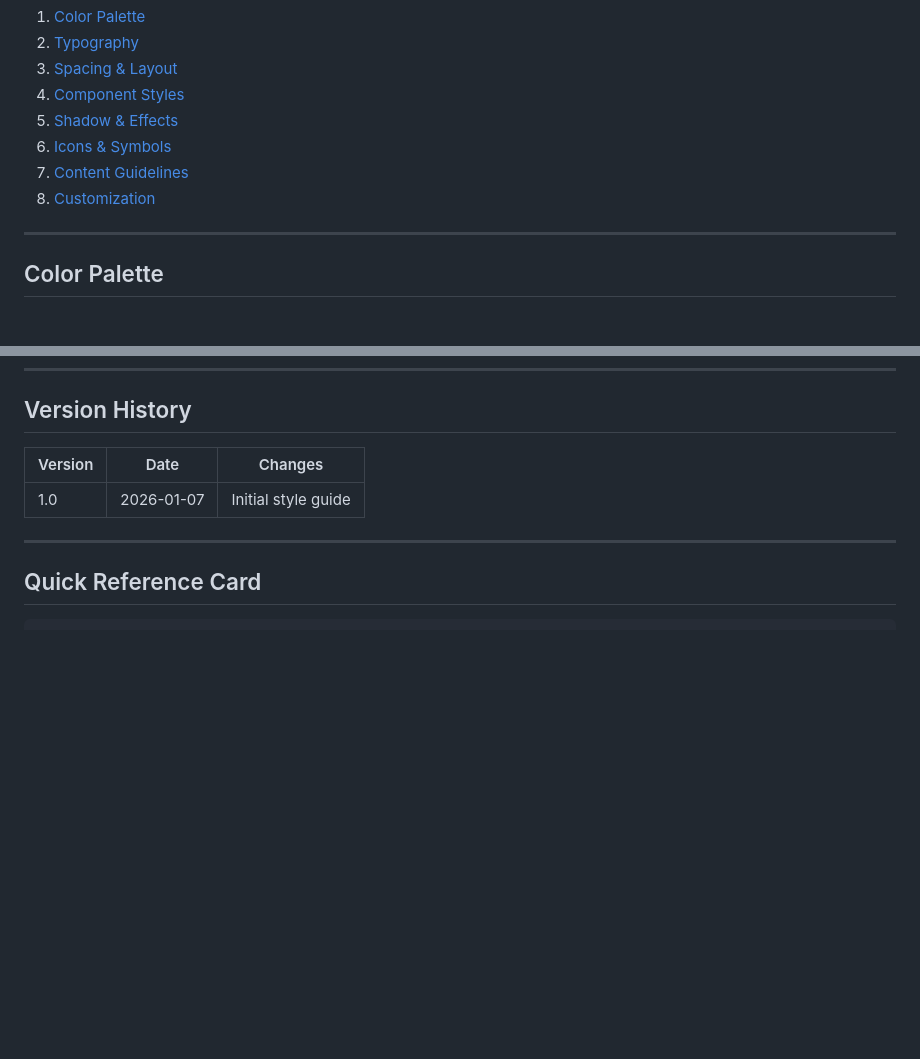
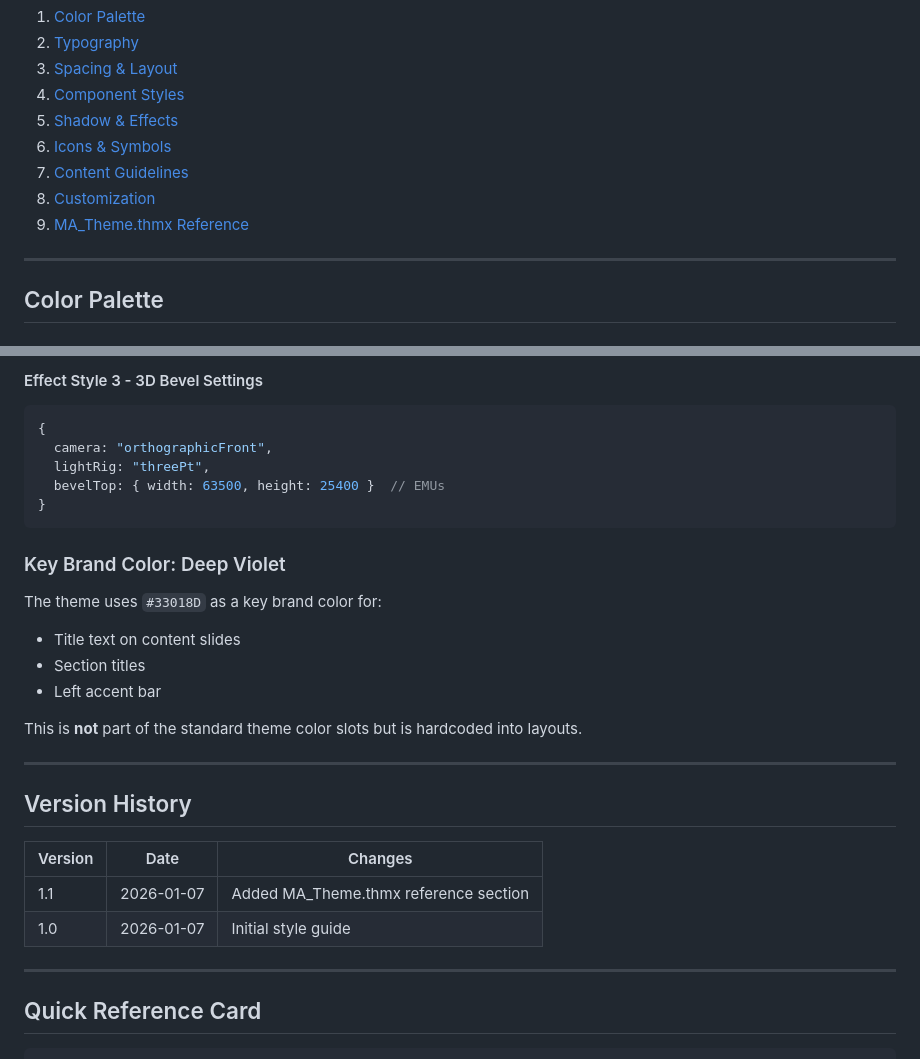
Before and after one commit to disjoin715/ChatGPT-Test, a Markdown page: STYLE_GUIDE.md, 2 parts joined by grey strips. Drawn GitHub-style; blank space fills up the shorter version.

````diff
--- a/STYLE_GUIDE.md
+++ b/STYLE_GUIDE.md
@@ -14,6 +14,7 @@
 6. [Icons & Symbols](#icons--symbols)
 7. [Content Guidelines](#content-guidelines)
 8. [Customization](#customization)
+9. [MA_Theme.thmx Reference](#ma_themethmx-reference)
 
 ---
 
@@ -410,7 +537,29 @@ const DESIGN = {
+#### Effect Style 3 - 3D Bevel Settings
+
+```javascript
+{
+  camera: "orthographicFront",
+  lightRig: "threePt",
+  bevelTop: { width: 63500, height: 25400 }  // EMUs
+}
+```
+
+### Key Brand Color: Deep Violet
+
+The theme uses `#33018D` as a key brand color for:
+- Title text on content slides
+- Section titles
+- Left accent bar
+
+This is **not** part of the standard theme color slots but is hardcoded into layouts.
+
+---
+
 ## Version History
 
 | Version | Date | Changes |
 |---------|------|---------|
+| 1.1 | 2026-01-07 | Added MA_Theme.thmx reference section |
 | 1.0 | 2026-01-07 | Initial style guide |
 
 ---
````
Also changed, not shown: other parts of STYLE_GUIDE.md (+126 -0 lines).
